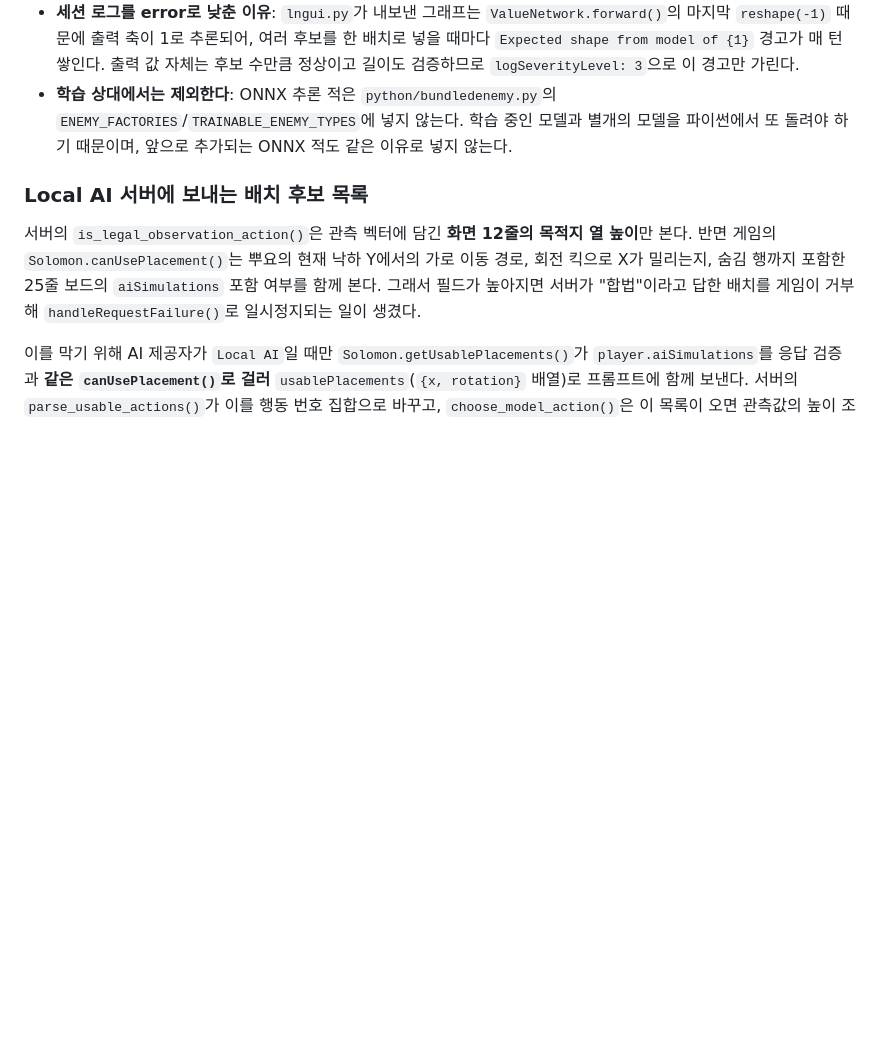
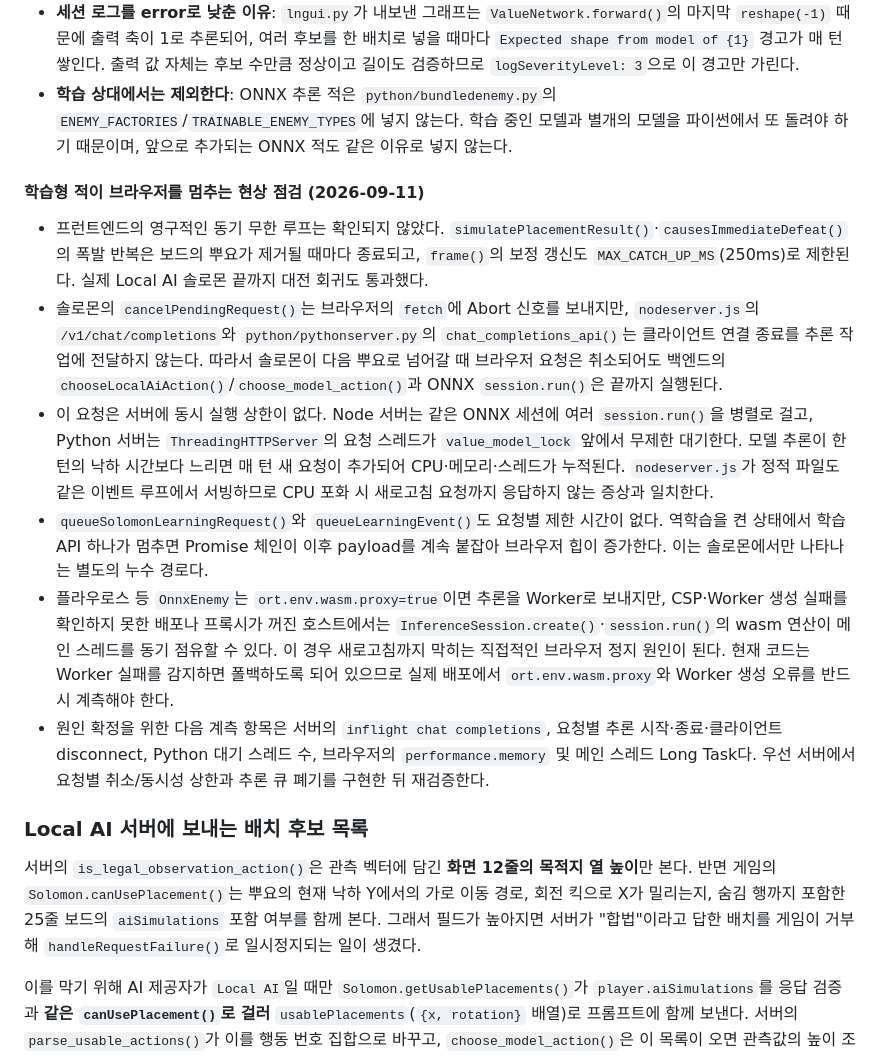
Before and after one commit to HJOW/puyow, a Markdown page: INFO_FOR_AI.md, the part around the change. Rendered like a GitHub page; blank space fills up the shorter version.

Commit message:
학습형 적 사용 시 멈춤현상 관련

```diff
--- a/INFO_FOR_AI.md
+++ b/INFO_FOR_AI.md
@@ -522,6 +522,15 @@ Playwright의 `webServer`는 `reuseExistingServer`라서 9891 포트에 이미
 - **세션 로그를 error로 낮춘 이유**: `lngui.py`가 내보낸 그래프는 `ValueNetwork.forward()`의 마지막 `reshape(-1)` 때문에 출력 축이 1로 추론되어, 여러 후보를 한 배치로 넣을 때마다 `Expected shape from model of {1}` 경고가 매 턴 쌓인다. 출력 값 자체는 후보 수만큼 정상이고 길이도 검증하므로 `logSeverityLevel: 3`으로 이 경고만 가린다.
 - **학습 상대에서는 제외한다**: ONNX 추론 적은 `python/bundledenemy.py`의 `ENEMY_FACTORIES`/`TRAINABLE_ENEMY_TYPES`에 넣지 않는다. 학습 중인 모델과 별개의 모델을 파이썬에서 또 돌려야 하기 때문이며, 앞으로 추가되는 ONNX 적도 같은 이유로 넣지 않는다.
 
+#### 학습형 적이 브라우저를 멈추는 현상 점검 (2026-09-11)
+
+- 프런트엔드의 영구적인 동기 무한 루프는 확인되지 않았다. `simulatePlacementResult()`·`causesImmediateDefeat()`의 폭발 반복은 보드의 뿌요가 제거될 때마다 종료되고, `frame()`의 보정 갱신도 `MAX_CATCH_UP_MS`(250ms)로 제한된다. 실제 Local AI 솔로몬 끝까지 대전 회귀도 통과했다.
+- 솔로몬의 `cancelPendingRequest()`는 브라우저의 `fetch`에 Abort 신호를 보내지만, `nodeserver.js`의 `/v1/chat/completions`와 `python/pythonserver.py`의 `chat_completions_api()`는 클라이언트 연결 종료를 추론 작업에 전달하지 않는다. 따라서 솔로몬이 다음 뿌요로 넘어갈 때 브라우저 요청은 취소되어도 백엔드의 `chooseLocalAiAction()`/`choose_model_action()`과 ONNX `session.run()`은 끝까지 실행된다.
+- 이 요청은 서버에 동시 실행 상한이 없다. Node 서버는 같은 ONNX 세션에 여러 `session.run()`을 병렬로 걸고, Python 서버는 `ThreadingHTTPServer`의 요청 스레드가 `value_model_lock` 앞에서 무제한 대기한다. 모델 추론이 한 턴의 낙하 시간보다 느리면 매 턴 새 요청이 추가되어 CPU·메모리·스레드가 누적된다. `nodeserver.js`가 정적 파일도 같은 이벤트 루프에서 서빙하므로 CPU 포화 시 새로고침 요청까지 응답하지 않는 증상과 일치한다.
+- `queueSolomonLearningRequest()`와 `queueLearningEvent()`도 요청별 제한 시간이 없다. 역학습을 켠 상태에서 학습 API 하나가 멈추면 Promise 체인이 이후 payload를 계속 붙잡아 브라우저 힙이 증가한다. 이는 솔로몬에서만 나타나는 별도의 누수 경로다.
+- 플라우로스 등 `OnnxEnemy`는 `ort.env.wasm.proxy=true`이면 추론을 Worker로 보내지만, CSP·Worker 생성 실패를 확인하지 못한 배포나 프록시가 꺼진 호스트에서는 `InferenceSession.create()`·`session.run()`의 wasm 연산이 메인 스레드를 동기 점유할 수 있다. 이 경우 새로고침까지 막히는 직접적인 브라우저 정지 원인이 된다. 현재 코드는 Worker 실패를 감지하면 폴백하도록 되어 있으므로 실제 배포에서 `ort.env.wasm.proxy`와 Worker 생성 오류를 반드시 계측해야 한다.
+- 원인 확정을 위한 다음 계측 항목은 서버의 `inflight chat completions`, 요청별 추론 시작·종료·클라이언트 disconnect, Python 대기 스레드 수, 브라우저의 `performance.memory` 및 메인 스레드 Long Task다. 우선 서버에서 요청별 취소/동시성 상한과 추론 큐 폐기를 구현한 뒤 재검증한다.
+
 ### Local AI 서버에 보내는 배치 후보 목록
 
 서버의 `is_legal_observation_action()`은 관측 벡터에 담긴 **화면 12줄의 목적지 열 높이**만 본다. 반면 게임의 `Solomon.canUsePlacement()`는 뿌요의 현재 낙하 Y에서의 가로 이동 경로, 회전 킥으로 X가 밀리는지, 숨김 행까지 포함한 25줄 보드의 `aiSimulations` 포함 여부를 함께 본다. 그래서 필드가 높아지면 서버가 "합법"이라고 답한 배치를 게임이 거부해 `handleRequestFailure()`로 일시정지되는 일이 생겼다.
```
